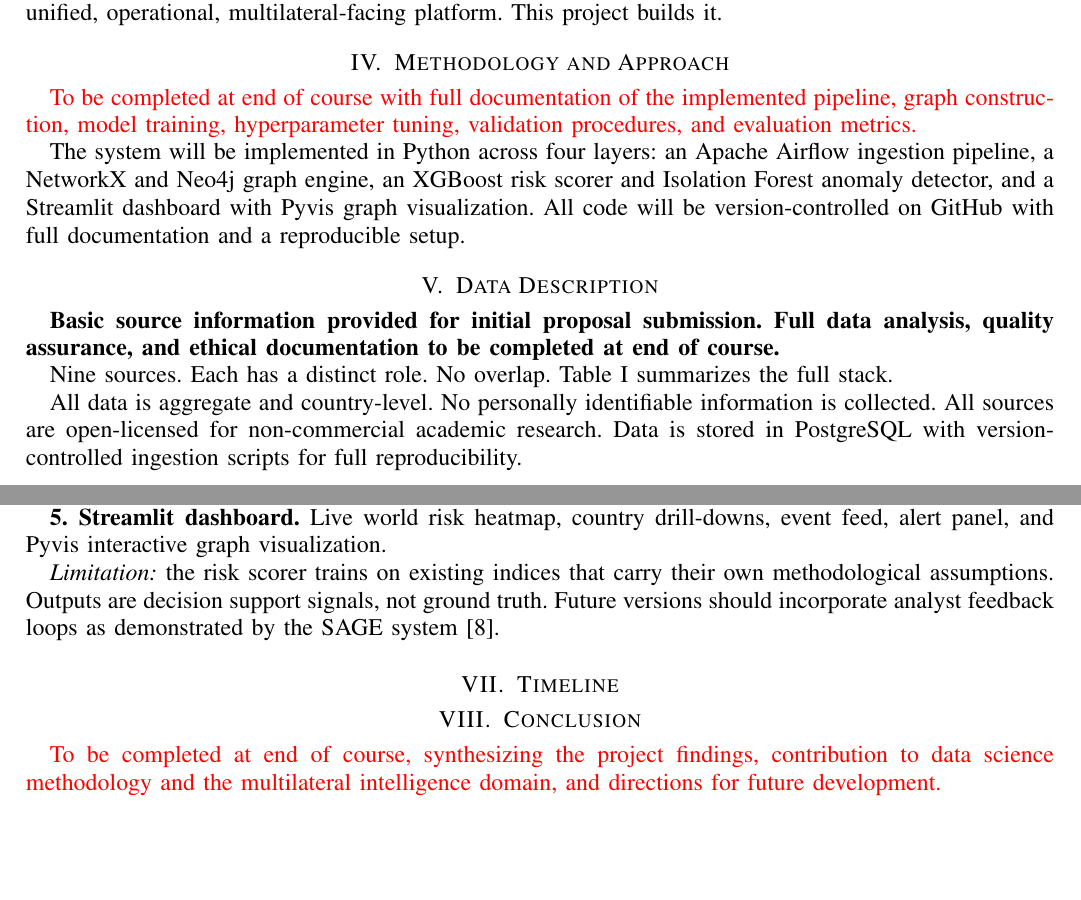
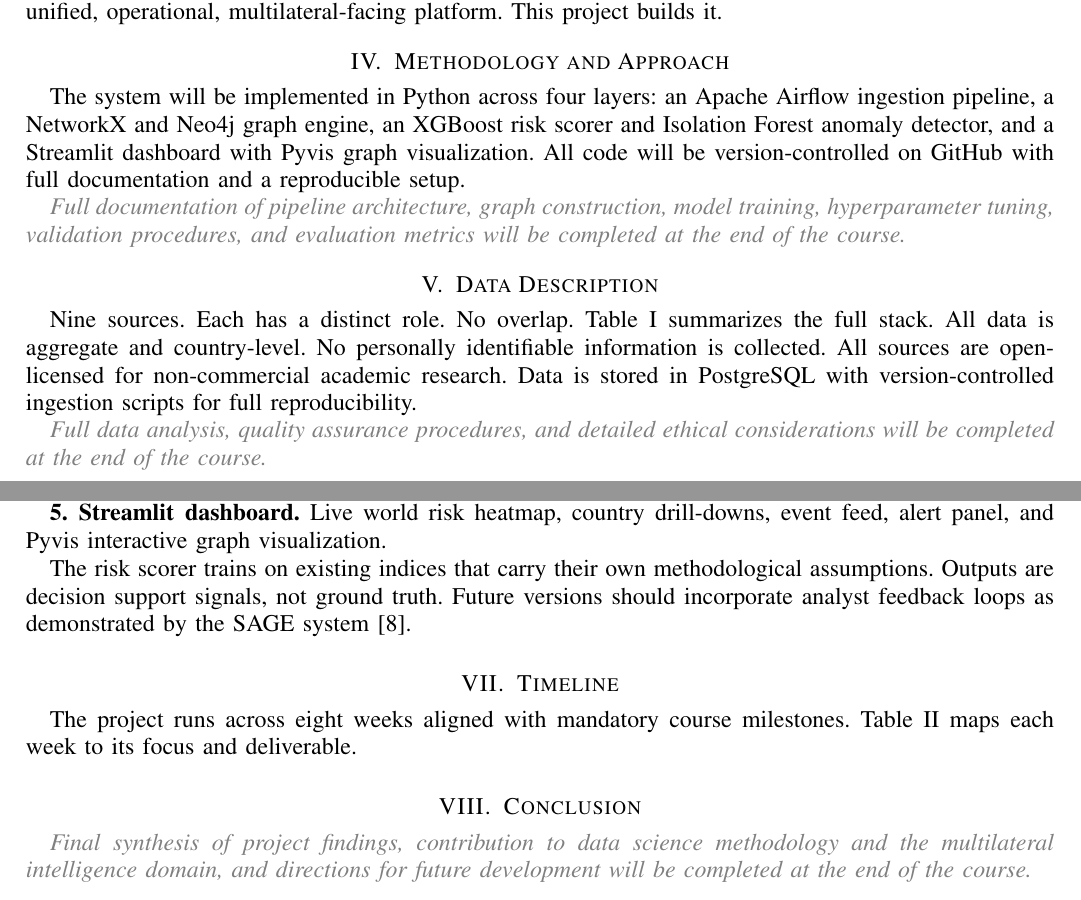
Before and after one commit to oussamaennaciri/iris_proposal, a LaTeX paper (main.tex): two parts of pages 2 and 3 of 4, joined at a grey line, cut so that both start at the same text, the shorter picture padded with empty space. Compiled offline with pdfLaTeX; a missing font is replaced by an installed copy or a similar font; a LaTeX package or settings file that is missing is left out.

Commit message:
Final consistency pass: unified placeholder style, single-block abstract, consistent table intros, removed bold notes

```diff
--- a/main.tex
+++ b/main.tex
@@ -25,6 +25,9 @@
 \hyphenation{op-tical net-works semi-conduc-tor}
 \newcolumntype{P}[1]{>{\centering\arraybackslash}p{#1}}
 
+% Consistent placeholder note style for end-of-course sections
+\newcommand{\placeholder}[1]{\textit{\textcolor{gray}{#1}}}
+
 \begin{document}
 
 \title{International Risk Intelligence System}
@@ -161,25 +84,15 @@ This project builds it.
 
 
 \section{Methodology and Approach}
-\textcolor{red}{To be completed at end of course with full documentation of
-the implemented pipeline, graph construction, model training, hyperparameter
-tuning, validation procedures, and evaluation metrics.}
 
-The system will be implemented in Python across four layers: an Apache Airflow
-ingestion pipeline, a NetworkX and Neo4j graph engine, an XGBoost risk scorer
-and Isolation Forest anomaly detector, and a Streamlit dashboard with Pyvis
-graph visualization. All code will be version-controlled on GitHub with full
-documentation and a reproducible setup.
+The system will be implemented in Python across four layers: an Apache Airflow ingestion pipeline, a NetworkX and Neo4j graph engine, an XGBoost risk scorer and Isolation Forest anomaly detector, and a Streamlit dashboard with Pyvis graph visualization. All code will be version-controlled on GitHub with full documentation and a reproducible setup.
+
+\placeholder{Full documentation of pipeline architecture, graph construction, model training, hyperparameter tuning, validation procedures, and evaluation metrics will be completed at the end of the course.}
 
 
 \section{Data Description}
 
-\textbf{Basic source information provided for initial proposal submission.
-Full data analysis, quality assurance, and ethical documentation to be
-completed at end of course.}
-
-Nine sources. Each has a distinct role. No overlap. Table~\ref{tab:sources}
-summarizes the full stack.
+Nine sources. Each has a distinct role. No overlap. Table~\ref{tab:sources} summarizes the full stack. All data is aggregate and country-level. No personally identifiable information is collected. All sources are open-licensed for non-commercial academic research. Data is stored in PostgreSQL with version-controlled ingestion scripts for full reproducibility.
 
 \begin{table}[ht]
 \caption{Data Sources}
@@ -203,43 +116,29 @@ GPR Index & News-based geopolitical risk scores & Monthly & Open download \\
 \end{tabular}
 \end{table}
 
-All data is aggregate and country-level. No personally identifiable
-information is collected. All sources are open-licensed for non-commercial
-academic research. Data is stored in PostgreSQL with version-controlled
-ingestion scripts for full reproducibility.
+\placeholder{Full data analysis, quality assurance procedures, and detailed ethical considerations will be completed at the end of the course.}
 
 
 \section{Expected Outcomes}
 
 Five deliverables by Week 8.
 
-\textbf{1. Nine-source ingestion pipeline.} Apache Airflow orchestrating all
-sources across schedules from 15-minute to annual. Fully documented and
-version-controlled on GitHub.
+\textbf{1. Nine-source ingestion pipeline.} Apache Airflow orchestrating all sources across schedules from 15-minute to annual. Fully documented and version-controlled on GitHub.
 
-\textbf{2. XGBoost risk scorer.} Trained against GPR Index historical values,
-validated on conflict onset holdout events. Outputs a 0 to 100 instability
-score per country with feature importance on every run.
+\textbf{2. XGBoost risk scorer.} Trained against GPR Index historical values, validated on conflict onset holdout events. Outputs a 0 to 100 instability score per country with feature importance on every run.
 
-\textbf{3. Isolation Forest anomaly detector.} Monitors each country's risk
-trajectory. Validated against documented historical shocks. Outputs a binary
-alert, severity level, and the primary feature driving the deviation.
+\textbf{3. Isolation Forest anomaly detector.} Monitors each country's risk trajectory. Validated against documented historical shocks. Outputs a binary alert, severity level, and the primary feature driving the deviation.
 
-\textbf{4. Neo4j knowledge graph.} Updated on each pipeline run. Countries,
-leaders, and organizations as nodes. Treaties, trade flows, sanctions, votes,
-and conflict events as edges. Queryable for bilateral and multilateral
-relationship analysis.
+\textbf{4. Neo4j knowledge graph.} Updated on each pipeline run. Countries, leaders, and organizations as nodes. Treaties, trade flows, sanctions, votes, and conflict events as edges. Queryable for bilateral and multilateral relationship analysis.
 
-\textbf{5. Streamlit dashboard.} Live world risk heatmap, country drill-downs,
-event feed, alert panel, and Pyvis interactive graph visualization.
+\textbf{5. Streamlit dashboard.} Live world risk heatmap, country drill-downs, event feed, alert panel, and Pyvis interactive graph visualization.
 
-\textit{Limitation:} the risk scorer trains on existing indices that carry
-their own methodological assumptions. Outputs are decision support signals,
-not ground truth. Future versions should incorporate analyst feedback loops
-as demonstrated by the SAGE system \cite{sage2024}.
+The risk scorer trains on existing indices that carry their own methodological assumptions. Outputs are decision support signals, not ground truth. Future versions should incorporate analyst feedback loops as demonstrated by the SAGE system \cite{sage2024}.
 
 
 \section{Timeline}
+
+The project runs across eight weeks aligned with mandatory course milestones. Table~\ref{tab:timeline} maps each week to its focus and deliverable.
 
 \begin{table}[ht]
 \caption{Eight-Week Project Timeline}
@@ -253,34 +152,27 @@ as demonstrated by the SAGE system \cite{sage2024}.
 1 & Setup and proposal &
   Proposal submitted, GitHub initialized, all API access confirmed \\
 2 & Core pipeline &
-  GDELT and ACLED scripts running, PostgreSQL schema live, Airflow DAGs
-  configured \\
+  GDELT and ACLED scripts running, PostgreSQL schema live, Airflow DAGs configured \\
 3 & Remaining sources and EDA &
-  All 9 sources integrated, CAMEO mapping built, feature engineering begun,
-  EDA complete \\
+  All 9 sources integrated, CAMEO mapping built, feature engineering begun, EDA complete \\
 4 & Prototype presentation &
-  Working pipeline demonstrated live, prototype risk scores generated,
-  \textbf{mandatory mid-point presentation} \\
+  Working pipeline demonstrated live, prototype risk scores generated, \textbf{mandatory mid-point presentation} \\
 5 & Risk Scorer &
   XGBoost trained, validated, and tuned against GPR benchmark \\
 6 & Anomaly Detector and Graph &
-  Isolation Forest validated on historical shocks, NetworkX graph built,
-  Neo4j loaded \\
+  Isolation Forest validated on historical shocks, NetworkX graph built, Neo4j loaded \\
 7 & Dashboard and integration &
-  Streamlit dashboard complete, all components integrated, final
-  presentation rehearsed \\
+  Streamlit dashboard complete, all components integrated, final presentation rehearsed \\
 8 & Final delivery &
-  Live system demonstrated, Regis Portfolio submitted, final report
-  submitted \\
+  Live system demonstrated, Regis Portfolio submitted, final report submitted \\
 \bottomrule
 \end{tabular}
 \end{table}
 
 
 \section{Conclusion}
-\textcolor{red}{To be completed at end of course, synthesizing the project
-findings, contribution to data science methodology and the multilateral
-intelligence domain, and directions for future development.}
+
+\placeholder{Final synthesis of project findings, contribution to data science methodology and the multilateral intelligence domain, and directions for future development will be completed at the end of the course.}
 
 
 \bibliographystyle{IEEEtran}
```
Also changed, not shown: main.tex (110 more changed lines).
